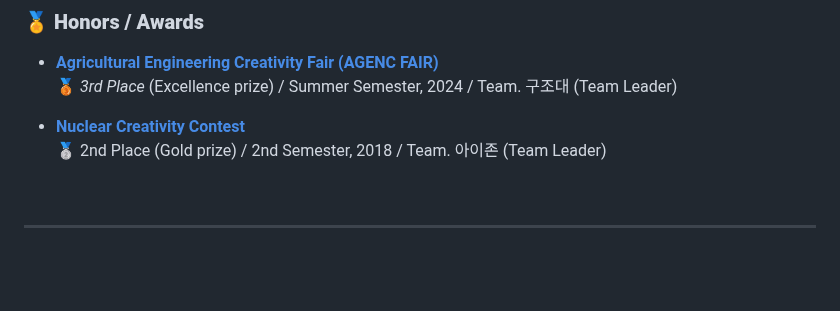
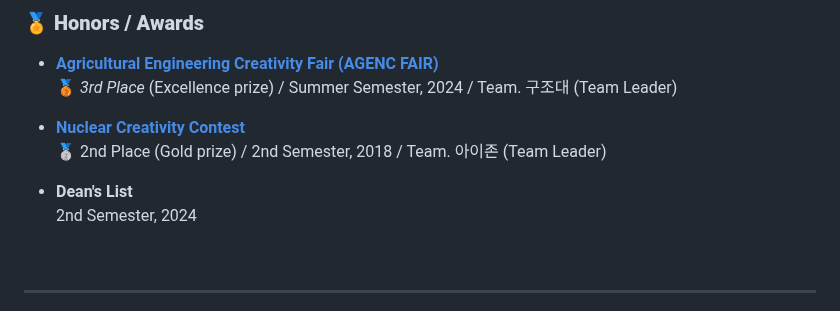
Before and after one commit to iseungsang01/github.io, a Markdown page: README.md, the part around the change. GitHub-like rendering; blank space fills up the shorter version.

```diff
--- a/README.md
+++ b/README.md
@@ -42,6 +42,9 @@ Seoul National University
 
 - [**Nuclear Creativity Contest**](https://www.kaeri.re.kr/artie/board/view?pageNum=3&rowCnt=10&menuId=MENU00332&schType=0&schYear=&schText=&categoryId=&continent=&country=&boardStyle=&linkId=3176)
   🥈 2nd Place (Gold prize) / 2nd Semester, 2018 / Team. 아이존 (Team Leader)
+
+- **Dean's List**
+  2nd Semester, 2024
 <br>
 
 ---
```
